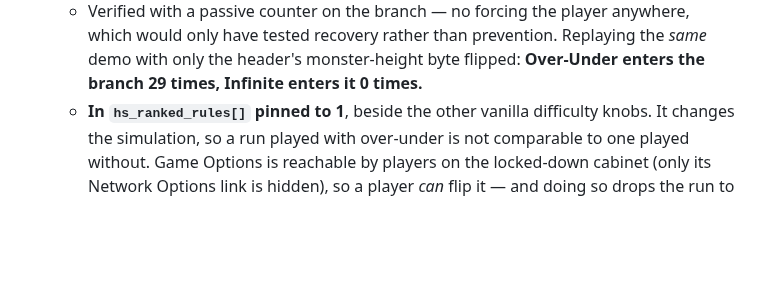
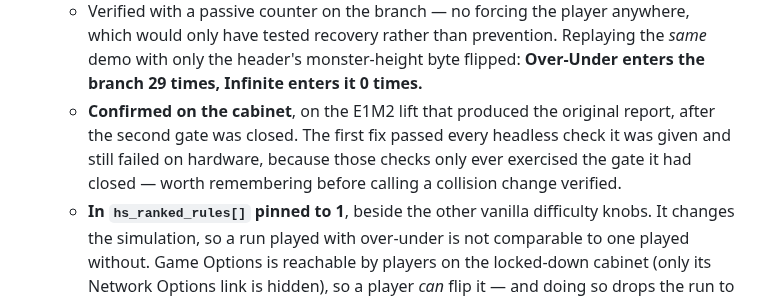
Before and after one commit to mridlen/DoomLegacyArcade, a Markdown page: docs/arcade/gameplay-defaults.md, the part around the change. Rendered like a GitHub page; blank space fills up the shorter version.

Commit message:
[Arcade] Docs: monster height confirmed fixed on the cabinet
The E1M2 lift that produced the original report no longer strands the
player on a monster, with both MF2_PASSMOBJ gates closed.  Noted that the
first fix passed its headless checks and still failed on hardware,
because those checks only exercised the gate it had closed.

Co-Authored-By: Claude Opus 5 <noreply@anthropic.com>
Claude-Session: https://claude.ai/code/session_01J4FP3cvCFMRmge9t7nrQzF

```diff
--- a/docs/arcade/gameplay-defaults.md
+++ b/docs/arcade/gameplay-defaults.md
@@ -239,6 +239,10 @@ See `CLAUDE.md` for the build, headless verification and the cross-cutting rules
     only have tested recovery rather than prevention. Replaying the *same* demo with only the
     header's monster-height byte flipped: **Over-Under enters the branch 29 times, Infinite enters
     it 0 times.**
+  - **Confirmed on the cabinet**, on the E1M2 lift that produced the original report, after the
+    second gate was closed. The first fix passed every headless check it was given and still failed
+    on hardware, because those checks only ever exercised the gate it had closed — worth
+    remembering before calling a collision change verified.
   - **In `hs_ranked_rules[]` pinned to 1**, beside the other vanilla difficulty knobs. It changes
     the simulation, so a run played with over-under is not comparable to one played without.
     Game Options is reachable by players on the locked-down cabinet (only its Network Options link
```
